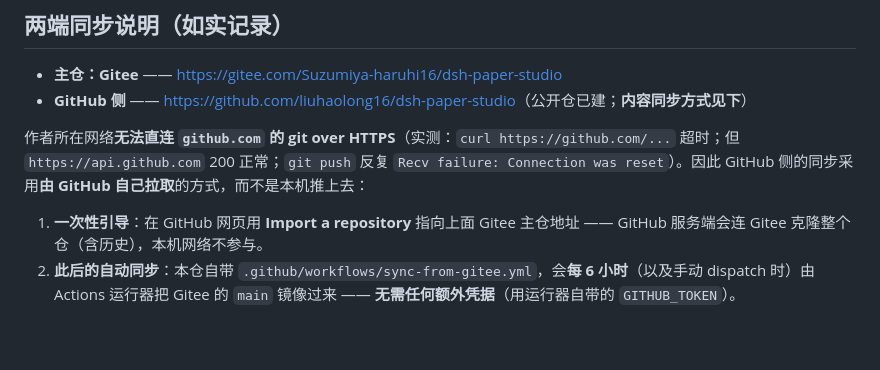
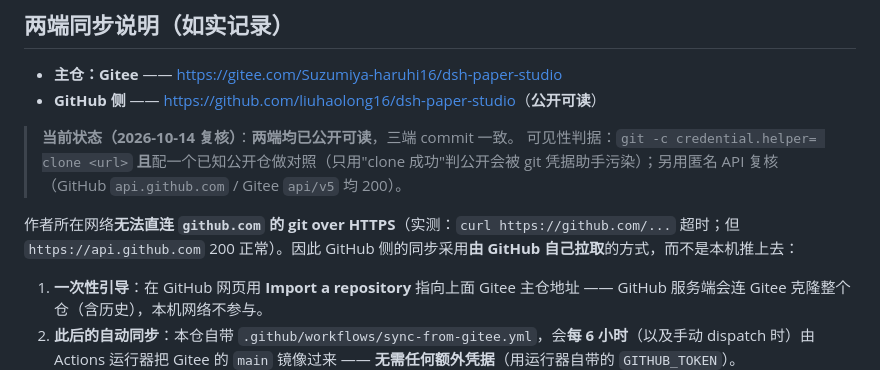
Before and after one commit to liuhaolong16/dsh-paper-studio, a Markdown page: README.md, the part around the change. GitHub-like rendering; blank space fills up the shorter version.

Commit message:
docs: 标注两端均已公开可读，并写明可见性判据（禁凭据 clone + 对照 + 匿名 API 复核）

```diff
--- a/README.md
+++ b/README.md
@@ -67,9 +67,12 @@ node bin\studio.cjs selftest     :: 编排层 53 项
 ## 两端同步说明（**如实记录**）
 
 - **主仓：Gitee** —— <https://gitee.com/Suzumiya-haruhi16/dsh-paper-studio>
-- **GitHub 侧** —— <https://github.com/liuhaolong16/dsh-paper-studio>（公开仓已建；**内容同步方式见下**）
+- **GitHub 侧** —— <https://github.com/liuhaolong16/dsh-paper-studio>（**公开可读**）
 
-作者所在网络**无法直连 `github.com` 的 git over HTTPS**（实测：`curl https://github.com/...` 超时；但 `https://api.github.com` 200 正常；`git push` 反复 `Recv failure: Connection was reset`）。因此 GitHub 侧的同步采用**由 GitHub 自己拉取**的方式，而不是本机推上去：
+> **当前状态（2026-10-14 复核）**：**两端均已公开可读**，三端 commit 一致。
+> 可见性判据：`git -c credential.helper= clone <url>` **且**配一个已知公开仓做对照（只用"clone 成功"判公开会被 git 凭据助手污染）；另用匿名 API 复核（GitHub `api.github.com` / Gitee `api/v5` 均 200）。
+
+作者所在网络**无法直连 `github.com` 的 git over HTTPS**（实测：`curl https://github.com/...` 超时；但 `https://api.github.com` 200 正常）。因此 GitHub 侧的同步采用**由 GitHub 自己拉取**的方式，而不是本机推上去：
 
 1. **一次性引导**：在 GitHub 网页用 **Import a repository** 指向上面 Gitee 主仓地址 —— GitHub 服务端会连 Gitee 克隆整个仓（含历史），本机网络不参与。
 2. **此后的自动同步**：本仓自带 `.github/workflows/sync-from-gitee.yml`，会**每 6 小时**（以及手动 dispatch 时）由 Actions 运行器把 Gitee 的 `main` 镜像过来 —— **无需任何额外凭据**（用运行器自带的 `GITHUB_TOKEN`）。
```
